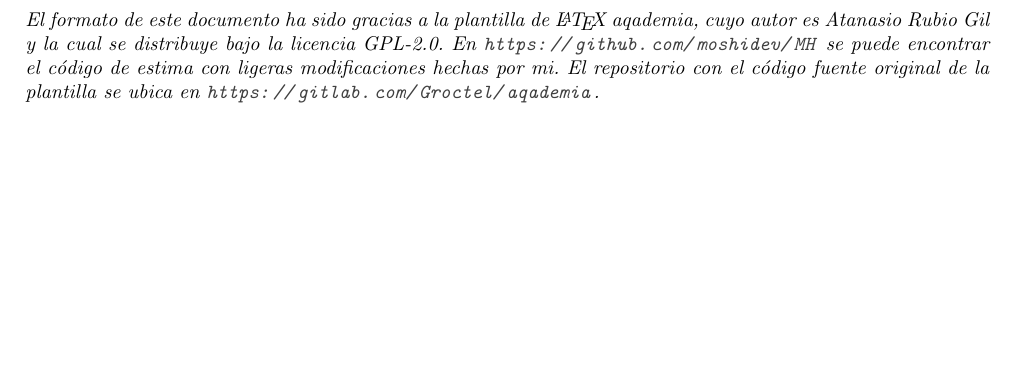
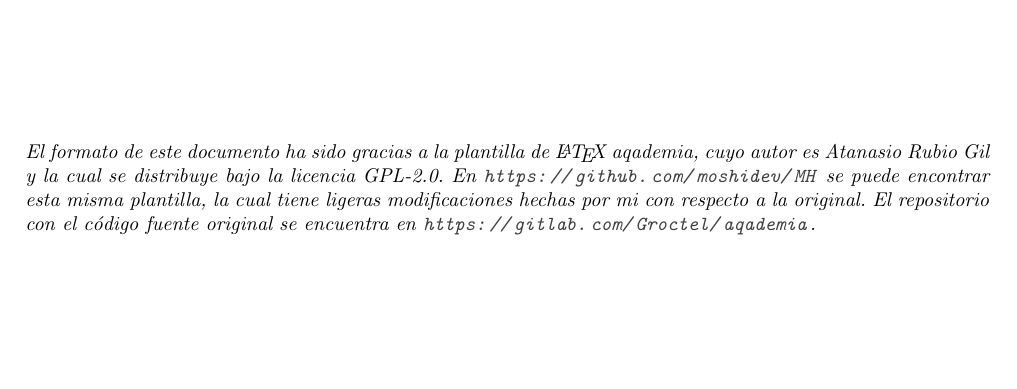
Before and after one commit to moshidev/MH, a LaTeX document (memoria/memoria.tex): part of page 14 of 14, cut so that both start at the same text, the shorter picture padded with empty space. Compiled offline with pdfLaTeX.

Commit message:
fix typo

```diff
--- a/memoria/memoria.tex
+++ b/memoria/memoria.tex
@@ -47,11 +47,13 @@
 \bibliographystyle{plain}
 \bibliography{references}
 
+\vspace*{\fill}
+
 \textit{%
 El formato de este documento ha sido gracias a la plantilla de \LaTeX{} aqademia, cuyo autor es Atanasio Rubio Gil y la
-cual se distribuye bajo la licencia GPL-2.0. En \url{https://github.com/moshidev/MH} se puede encontrar el código de estima
-con ligeras modificaciones hechas por mi. El repositorio con el código fuente original de la plantilla
-se ubica en \url{https://gitlab.com/Groctel/aqademia}.
+cual se distribuye bajo la licencia GPL-2.0. En \url{https://github.com/moshidev/MH} se puede encontrar esta misma plantilla,
+la cual tiene ligeras modificaciones hechas por mi con respecto a la original.
+El repositorio con el código fuente original se encuentra en \url{https://gitlab.com/Groctel/aqademia}.
 }
 
 \end{document}
```
